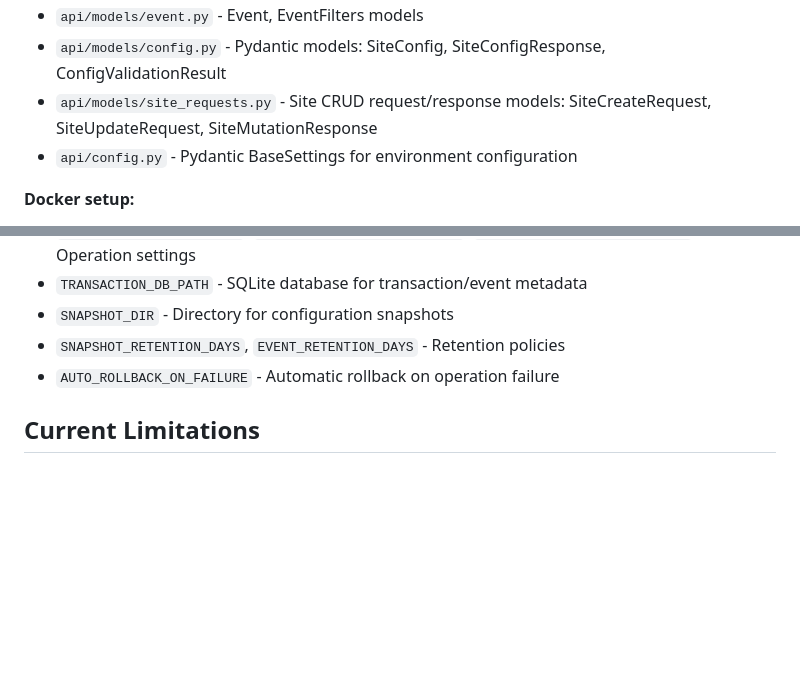
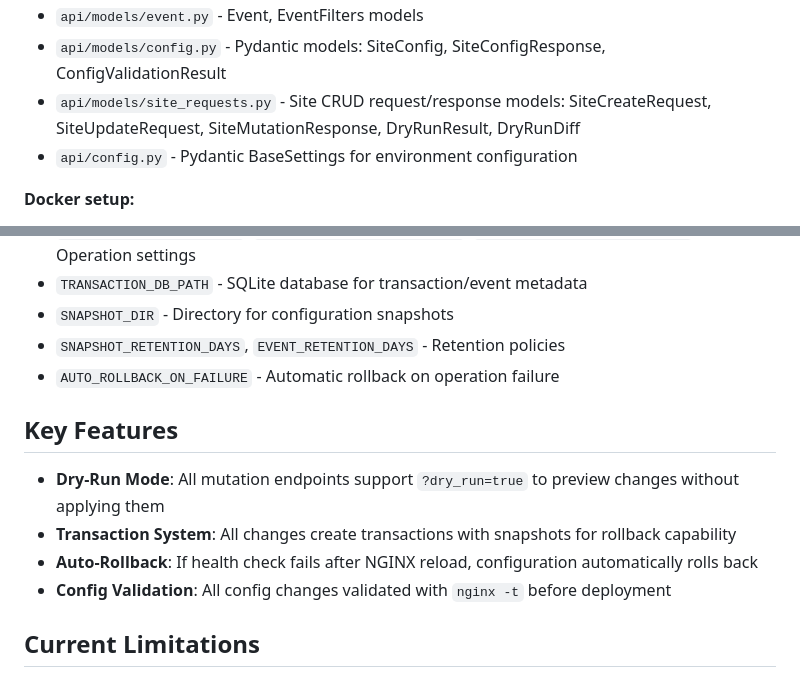
Before and after one commit to treksavvysky/nginx-manager, a Markdown page: CLAUDE.md, 2 parts joined by grey strips. Drawn GitHub-style; blank space fills up the shorter version.

```diff
--- a/CLAUDE.md
+++ b/CLAUDE.md
@@ -68,7 +68,7 @@ Client (AI Agents / REST API)
 - `api/models/transaction.py` - Transaction, TransactionDetail, RollbackResult models
 - `api/models/event.py` - Event, EventFilters models
 - `api/models/config.py` - Pydantic models: SiteConfig, SiteConfigResponse, ConfigValidationResult
-- `api/models/site_requests.py` - Site CRUD request/response models: SiteCreateRequest, SiteUpdateRequest, SiteMutationResponse
+- `api/models/site_requests.py` - Site CRUD request/response models: SiteCreateRequest, SiteUpdateRequest, SiteMutationResponse, DryRunResult, DryRunDiff
 - `api/config.py` - Pydantic BaseSettings for environment configuration
 
 **Docker setup:**
@@ -91,6 +91,13 @@ Environment variables managed via Pydantic BaseSettings in `api/config.py`:
 - `SNAPSHOT_RETENTION_DAYS`, `EVENT_RETENTION_DAYS` - Retention policies
 - `AUTO_ROLLBACK_ON_FAILURE` - Automatic rollback on operation failure
 
+## Key Features
+
+- **Dry-Run Mode**: All mutation endpoints support `?dry_run=true` to preview changes without applying them
+- **Transaction System**: All changes create transactions with snapshots for rollback capability
+- **Auto-Rollback**: If health check fails after NGINX reload, configuration automatically rolls back
+- **Config Validation**: All config changes validated with `nginx -t` before deployment
+
 ## Current Limitations
 
 - No authentication/authorization
```
Also changed, not shown: README.md (+9 -4 lines).
